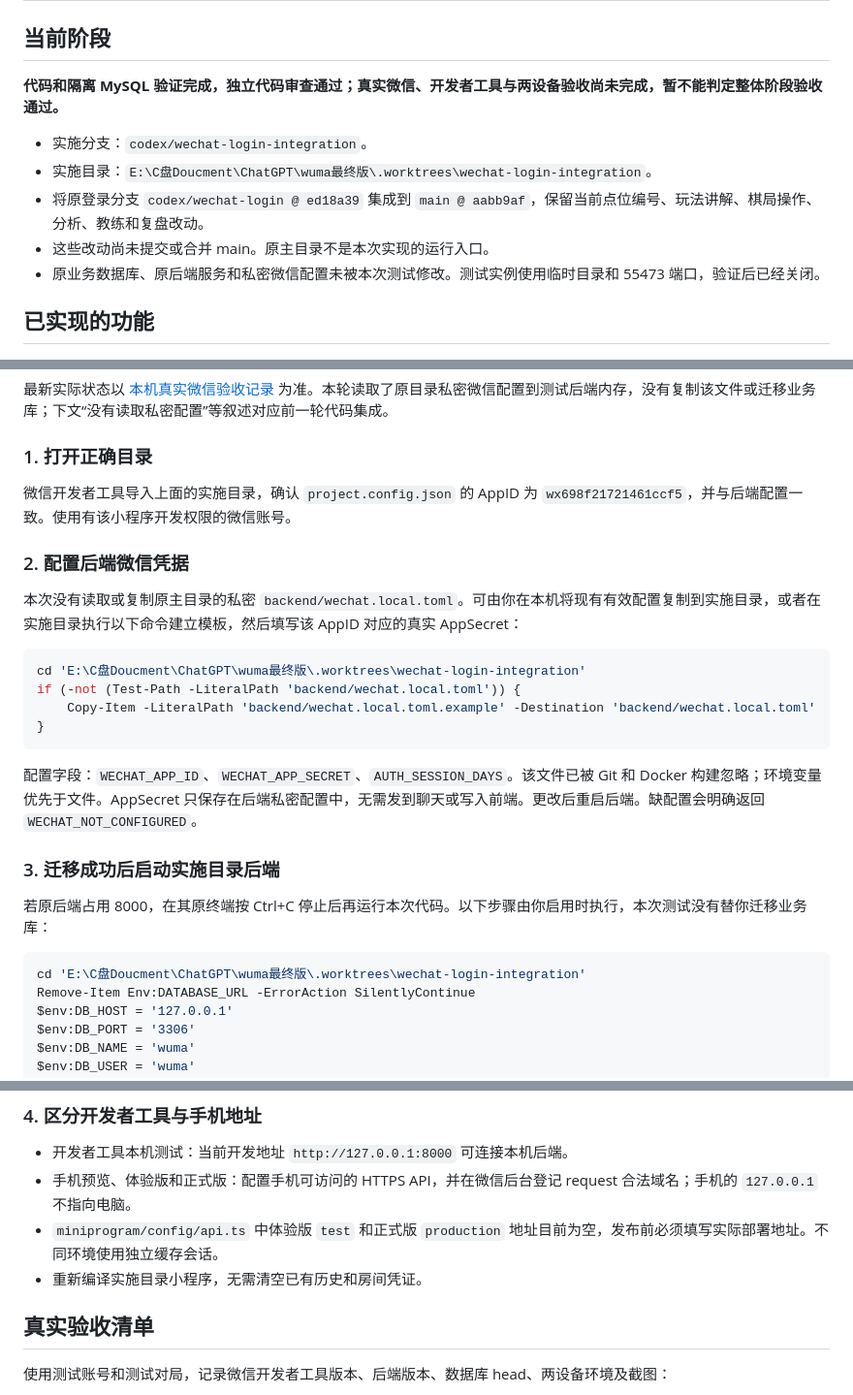
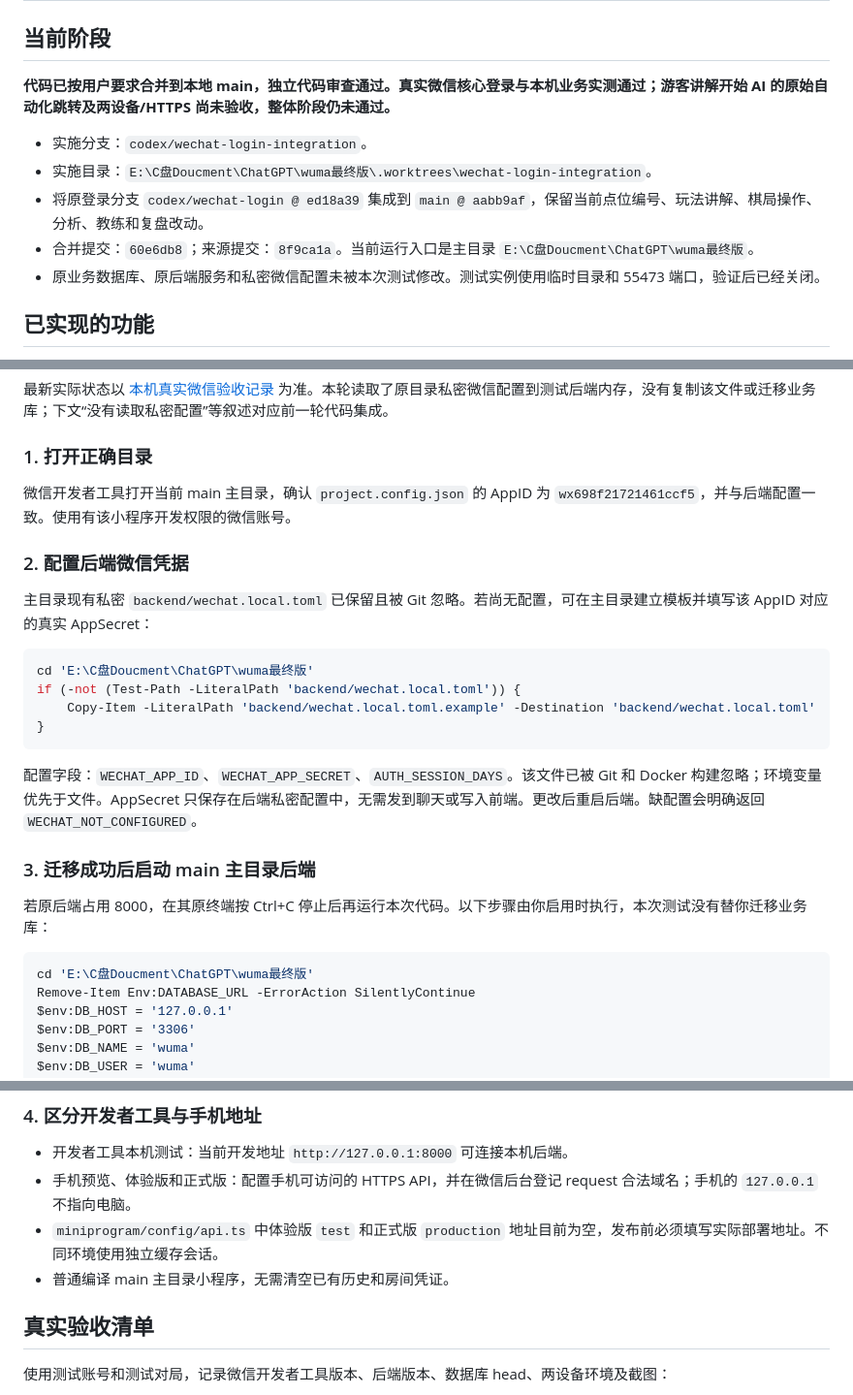
Before and after one commit to zhd2896/wuma-final, a Markdown page: docs/wechat-login-integration-acceptance-2026-10-05.md, 3 parts joined by grey strips. Shown at 97% size. GitHub-like rendering.

````diff
--- a/docs/wechat-login-integration-acceptance-2026-10-05.md
+++ b/docs/wechat-login-integration-acceptance-2026-10-05.md
@@ -2,12 +2,12 @@
 
 ## 当前阶段
 
-**代码和隔离 MySQL 验证完成，独立代码审查通过；真实微信、开发者工具与两设备验收尚未完成，暂不能判定整体阶段验收通过。**
+**代码已按用户要求合并到本地 main，独立代码审查通过。真实微信核心登录与本机业务实测通过；游客讲解开始 AI 的原始自动化跳转及两设备/HTTPS 尚未验收，整体阶段仍未通过。**
 
 - 实施分支：`codex/wechat-login-integration`。
 - 实施目录：`E:\C盘Doucment\ChatGPT\wuma最终版\.worktrees\wechat-login-integration`。
 - 将原登录分支 `codex/wechat-login @ ed18a39` 集成到 `main @ aabb9af`，保留当前点位编号、玩法讲解、棋局操作、分析、教练和复盘改动。
-- 这些改动尚未提交或合并 main。原主目录不是本次实现的运行入口。
+- 合并提交：`60e6db8`；来源提交：`8f9ca1a`。当前运行入口是主目录 `E:\C盘Doucment\ChatGPT\wuma最终版`。
 - 原业务数据库、原后端服务和私密微信配置未被本次测试修改。测试实例使用临时目录和 55473 端口，验证后已经关闭。
 
 ## 已实现的功能
@@ -57,14 +57,14 @@
 
 ### 1. 打开正确目录
 
-微信开发者工具导入上面的实施目录，确认 `project.config.json` 的 AppID 为 `wx698f21721461ccf5`，并与后端配置一致。使用有该小程序开发权限的微信账号。
+微信开发者工具打开当前 main 主目录，确认 `project.config.json` 的 AppID 为 `wx698f21721461ccf5`，并与后端配置一致。使用有该小程序开发权限的微信账号。
 
 ### 2. 配置后端微信凭据
 
-本次没有读取或复制原主目录的私密 `backend/wechat.local.toml`。可由你在本机将现有有效配置复制到实施目录，或者在实施目录执行以下命令建立模板，然后填写该 AppID 对应的真实 AppSecret：
+主目录现有私密 `backend/wechat.local.toml` 已保留且被 Git 忽略。若尚无配置，可在主目录建立模板并填写该 AppID 对应的真实 AppSecret：
 
 ```powershell
-cd 'E:\C盘Doucment\ChatGPT\wuma最终版\.worktrees\wechat-login-integration'
+cd 'E:\C盘Doucment\ChatGPT\wuma最终版'
 if (-not (Test-Path -LiteralPath 'backend/wechat.local.toml')) {
     Copy-Item -LiteralPath 'backend/wechat.local.toml.example' -Destination 'backend/wechat.local.toml'
 }
@@ -72,12 +72,12 @@ if (-not (Test-Path -LiteralPath 'backend/wechat.local.toml')) {
 
 配置字段：`WECHAT_APP_ID`、`WECHAT_APP_SECRET`、`AUTH_SESSION_DAYS`。该文件已被 Git 和 Docker 构建忽略；环境变量优先于文件。AppSecret 只保存在后端私密配置中，无需发到聊天或写入前端。更改后重启后端。缺配置会明确返回 `WECHAT_NOT_CONFIGURED`。
 
-### 3. 迁移成功后启动实施目录后端
+### 3. 迁移成功后启动 main 主目录后端
 
 若原后端占用 8000，在其原终端按 Ctrl+C 停止后再运行本次代码。以下步骤由你启用时执行，本次测试没有替你迁移业务库：
 
 ```powershell
-cd 'E:\C盘Doucment\ChatGPT\wuma最终版\.worktrees\wechat-login-integration'
+cd 'E:\C盘Doucment\ChatGPT\wuma最终版'
 Remove-Item Env:DATABASE_URL -ErrorAction SilentlyContinue
 $env:DB_HOST = '127.0.0.1'
 $env:DB_PORT = '3306'
@@ -99,7 +99,7 @@ if ($LASTEXITCODE -ne 0) { throw '数据库版本检查失败，停止启动后
 - 开发者工具本机测试：当前开发地址 `http://127.0.0.1:8000` 可连接本机后端。
 - 手机预览、体验版和正式版：配置手机可访问的 HTTPS API，并在微信后台登记 request 合法域名；手机的 `127.0.0.1` 不指向电脑。
 - `miniprogram/config/api.ts` 中体验版 `test` 和正式版 `production` 地址目前为空，发布前必须填写实际部署地址。不同环境使用独立缓存会话。
-- 重新编译实施目录小程序，无需清空已有历史和房间凭证。
+- 普通编译 main 主目录小程序，无需清空已有历史和房间凭证。
 
 ## 真实验收清单
 
````
Also changed, not shown: README.md (+7 -7 lines), docs/wechat-login-main-merge-2026-10-05.md (added, +33 -0 lines).
